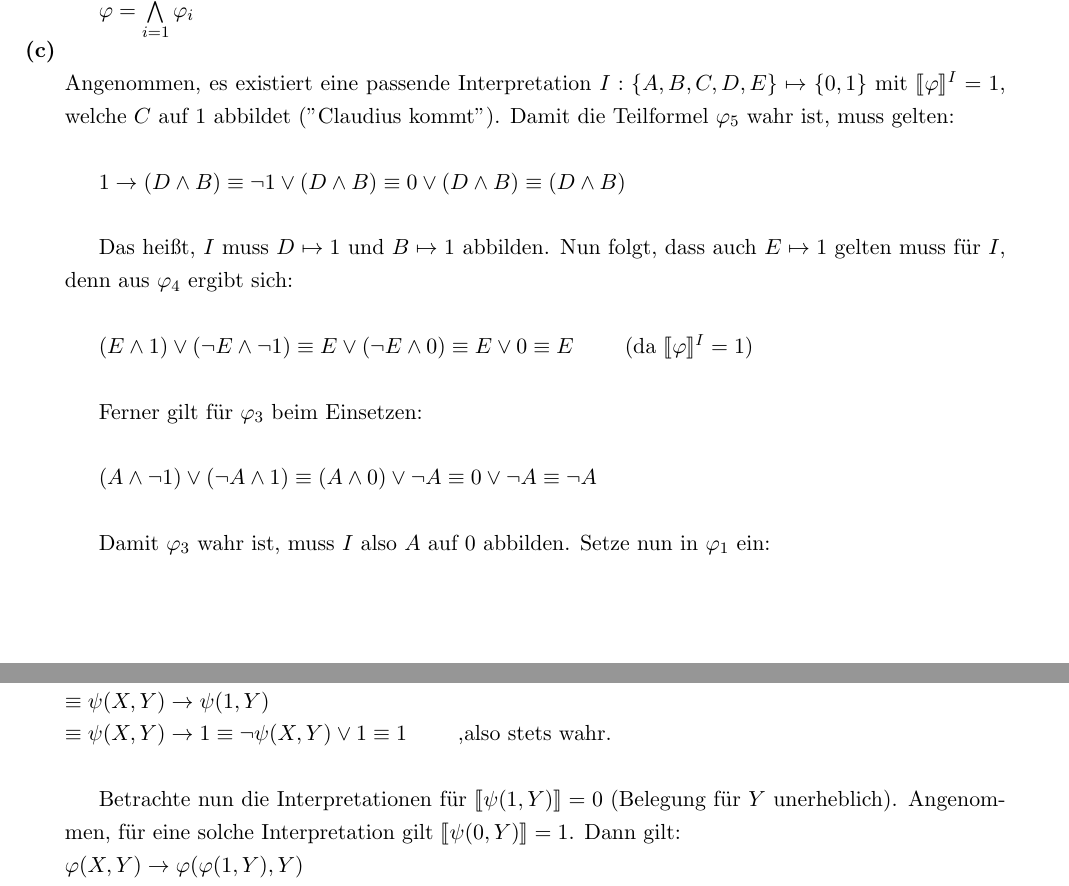
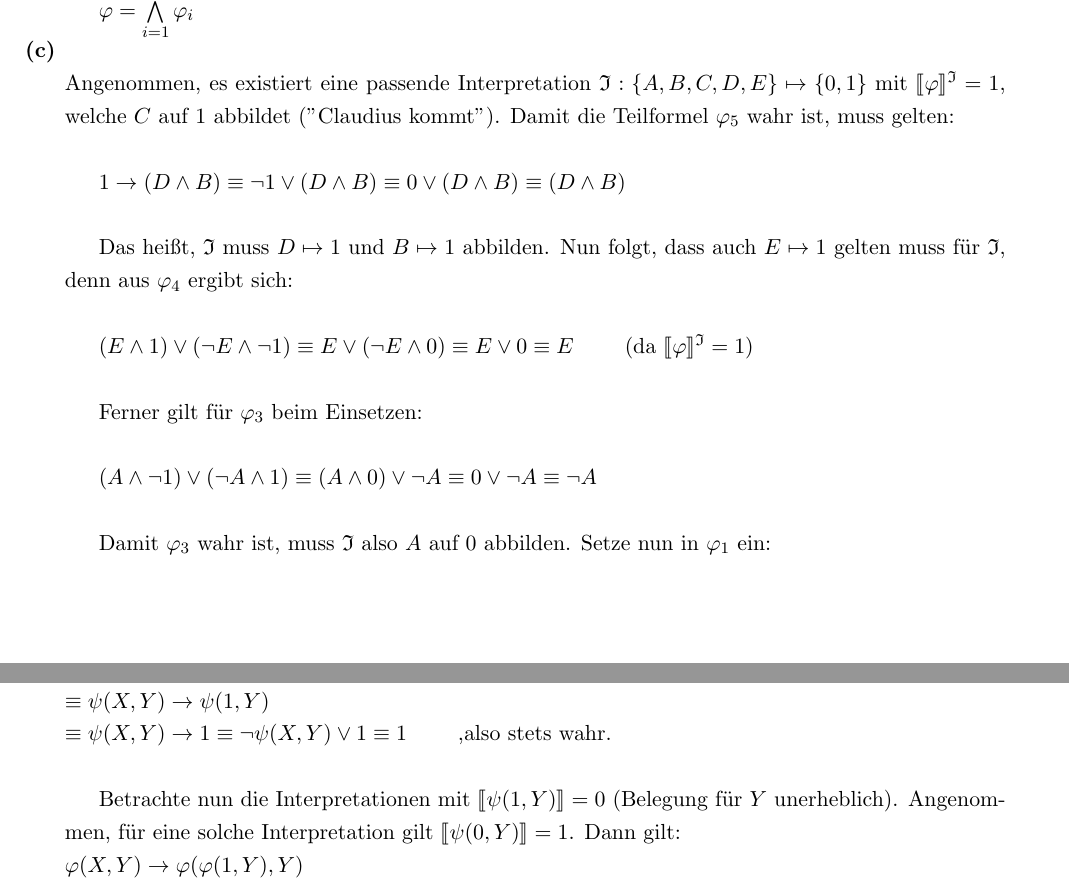
Before and after one commit to dslize/MaLo, a LaTeX document (u01/u01.tex): two parts of pages 1 and 5 of 5, joined at a grey line, cut so that both start at the same text. Compiled offline with pdfLaTeX.

Commit message:
Klare Benennung, polishing

```diff
--- a/U1/U1.tex
+++ b/u01/u01.tex
@@ -54,6 +54,8 @@
   \let\@ifnextchar\new@ifnextchar
   \array{#1}}
 \makeatother
+
+\newcommand{\interpretation}[1] {\mathfrak{#1}}
 % ---------
 %\setlength{\parindent}{0pt}
 \begin{document}
@@ -100,19 +102,19 @@ $\varphi=\bigwedge\limits_{i=1}^5 \varphi_i$
 \end{adjustwidth}
 \textbf{(c)}
 \begin{adjustwidth}{20pt}{20pt}
-Angenommen, es existiert eine passende Interpretation $I:\{A,B,C,D,E \}\mapsto \{0,1\}$ mit $\llbracket \varphi \rrbracket^I=1$, welche $C$ auf $1$ abbildet ("Claudius kommt"). Damit die Teilformel $\varphi_5$ wahr ist, muss gelten:\\
+Angenommen, es existiert eine passende Interpretation $\interpretation{I}:\{A,B,C,D,E \}\mapsto \{0,1\}$ mit $\llbracket \varphi \rrbracket^{\interpretation{I}}=1$, welche $C$ auf $1$ abbildet ("Claudius kommt"). Damit die Teilformel $\varphi_5$ wahr ist, muss gelten:\\
 
 $1\rightarrow (D\wedge B) \equiv \neg 1\vee (D\wedge B) \equiv 0 \vee (D\wedge B) \equiv (D\wedge B)$\\
 
-Das heißt, $I$ muss $D\mapsto 1$ und $B\mapsto 1$ abbilden. Nun folgt, dass auch $E\mapsto 1$ gelten muss für $I$, denn aus $\varphi_4$ ergibt sich:\\
+Das heißt, $\interpretation{I}$ muss $D\mapsto 1$ und $B\mapsto 1$ abbilden. Nun folgt, dass auch $E\mapsto 1$ gelten muss für $\interpretation{I}$, denn aus $\varphi_4$ ergibt sich:\\
 
-$(E\wedge 1)\vee(\neg E\wedge \neg 1) \equiv E\vee(\neg E\wedge 0) \equiv E\vee 0 \equiv E$ \qquad (da $\llbracket \varphi \rrbracket^I=1$)\\
+$(E\wedge 1)\vee(\neg E\wedge \neg 1) \equiv E\vee(\neg E\wedge 0) \equiv E\vee 0 \equiv E$ \qquad (da $\llbracket \varphi \rrbracket^{\interpretation{I}}=1$)\\
 
 Ferner gilt für $\varphi_3$ beim Einsetzen:\\
 
 $(A\wedge\neg 1)\vee(\neg A \wedge 1) \equiv (A\wedge 0)\vee \neg A  \equiv 0\vee \neg A  \equiv \neg A$\\
 
-Damit $\varphi_3$ wahr ist, muss $I$ also $A$ auf $0$ abbilden. Setze nun in $\varphi_1$ ein:\\
+Damit $\varphi_3$ wahr ist, muss $\interpretation{I}$ also $A$ auf $0$ abbilden. Setze nun in $\varphi_1$ ein:\\
 
 $\neg 0 \rightarrow  \neg 1 \equiv 1 \rightarrow  0 \equiv \neg 1 \vee 0 \equiv 0 \vee 0 \equiv 0$ (Widerspruch! $\lightning$)\\
 
@@ -219,7 +221,7 @@ Zeige zunächst, dass $\psi(X,Y) \rightarrow \psi(\psi(1,Y),Y)$ eine Tautologie
 Dann gilt:\\
  $\psi(X,Y) \rightarrow \psi(\psi(1,Y),Y)\\ \equiv \psi(X,Y) \rightarrow \psi(1,Y)\\ \equiv \psi(X,Y) \rightarrow 1 \equiv \neg \psi(X,Y) \vee 1 \equiv 1$ \qquad ,also stets wahr.\\
 
- Betrachte nun die Interpretationen für $\llbracket \psi(1,Y) \rrbracket=0$ (Belegung für $Y$ unerheblich). Angenommen, für eine solche Interpretation gilt $\llbracket \psi(0,Y) \rrbracket=1$. Dann gilt:\\
+ Betrachte nun die Interpretationen mit $\llbracket \psi(1,Y) \rrbracket=0$ (Belegung für $Y$ unerheblich). Angenommen, für eine solche Interpretation gilt $\llbracket \psi(0,Y) \rrbracket=1$. Dann gilt:\\
  $\varphi(X,Y) \rightarrow \varphi(\varphi(1,Y),Y)\\ \equiv \psi(X,Y) \rightarrow \psi(0,Y)\\ \equiv \psi(X,Y) \rightarrow 1 \equiv \neg \psi(X,Y) \vee 1 \equiv 1$ \qquad ,also stets wahr.\\
 
  Ansonsten, existiert noch der Fall, dass $\llbracket \psi(0,Y) \rrbracket=0$. Dann gilt:\\
```
Also changed, not shown: U1/U1.pdf (deleted), u01/u01.pdf (added), uXX.tex (renamed from UX.tex), u01/u01.tex (10 more changed lines), 4 other files.
